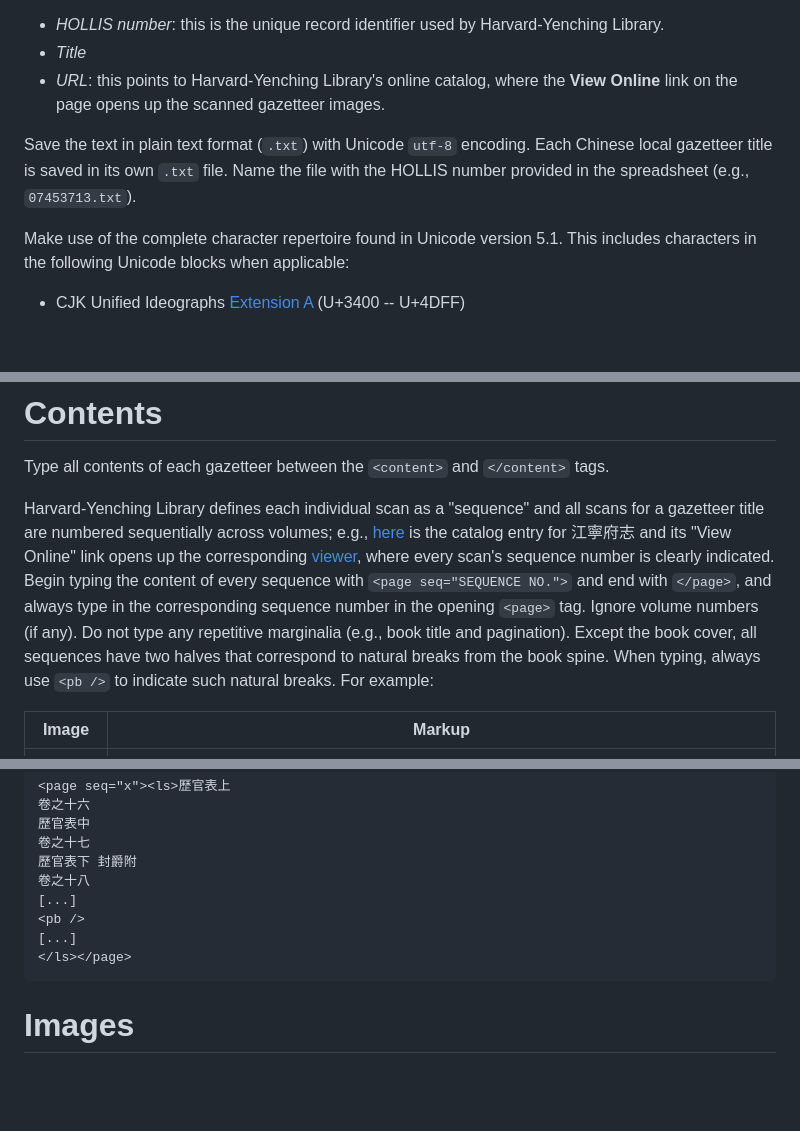
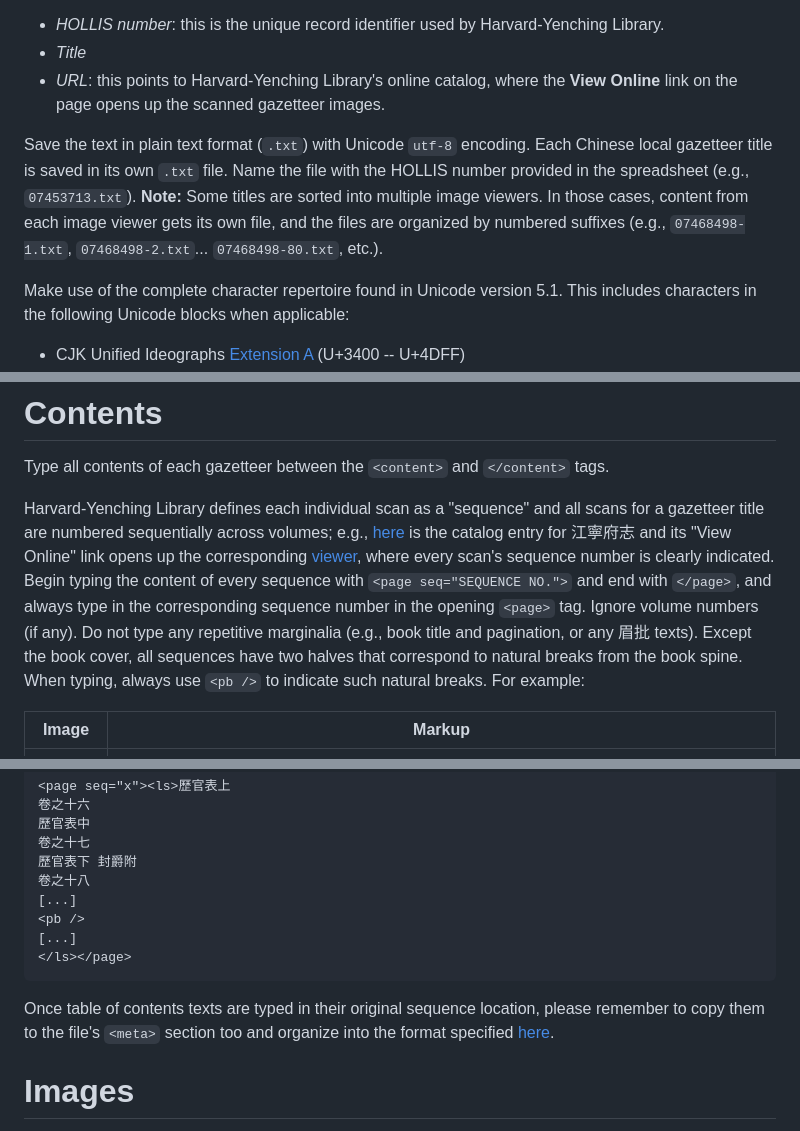
Before and after one commit to SeanyWang/despecs, a Markdown page: LGspecs.md, 3 parts joined by grey strips. Drawn GitHub-style; blank space fills up the shorter version.

````diff
--- a/LGspecs.md
+++ b/LGspecs.md
@@ -11,7 +11,7 @@ Each title of local gazetteers corresponds to a catalog record from the Harvard-
 * *Title*
 * *URL*: this points to Harvard-Yenching Library's online catalog, where the **View Online** link on the page opens up the scanned gazetteer images.
 
-Save the text in plain text format (`.txt`) with Unicode `utf-8` encoding. Each Chinese local gazetteer title is saved in its own `.txt` file. Name the file with the HOLLIS number provided in the spreadsheet (e.g., `07453713.txt`).
+Save the text in plain text format (`.txt`) with Unicode `utf-8` encoding. Each Chinese local gazetteer title is saved in its own `.txt` file. Name the file with the HOLLIS number provided in the spreadsheet (e.g., `07453713.txt`). **Note:** Some titles are sorted into multiple image viewers. In those cases, content from each image viewer gets its own file, and the files are organized by numbered suffixes (e.g., `07468498-1.txt`, `07468498-2.txt`... `07468498-80.txt`, etc.).
 
 Make use of the complete character repertoire found in Unicode version 5.1. This includes characters in the following Unicode blocks when applicable:
 
@@ -47,7 +47,7 @@ For the majority of files, the file structure should look as follows:
 
 Type all contents of each gazetteer between the `<content>` and `</content>` tags.
 
-Harvard-Yenching Library defines each individual scan as a "sequence" and all scans for a gazetteer title are numbered sequentially across volumes; e.g., [here](http://id.lib.harvard.edu/alma/990074670640203941/catalog) is the catalog entry for 江寧府志 and its "View Online" link opens up the corresponding [viewer](http://nrs.harvard.edu/urn-3:FHCL:14071862), where every scan's sequence number is clearly indicated. Begin typing the content of every sequence with `<page seq="SEQUENCE NO.">` and end with `</page>`, and always type in the corresponding sequence number in the opening `<page>` tag. Ignore volume numbers (if any). Do not type any repetitive marginalia (e.g., book title and pagination). Except the book cover, all sequences have two halves that correspond to natural breaks from the book spine. When typing, always use `<pb />` to indicate such natural breaks. For example:
+Harvard-Yenching Library defines each individual scan as a "sequence" and all scans for a gazetteer title are numbered sequentially across volumes; e.g., [here](http://id.lib.harvard.edu/alma/990074670640203941/catalog) is the catalog entry for 江寧府志 and its "View Online" link opens up the corresponding [viewer](http://nrs.harvard.edu/urn-3:FHCL:14071862), where every scan's sequence number is clearly indicated. Begin typing the content of every sequence with `<page seq="SEQUENCE NO.">` and end with `</page>`, and always type in the corresponding sequence number in the opening `<page>` tag. Ignore volume numbers (if any). Do not type any repetitive marginalia (e.g., book title and pagination, or any 眉批 texts). Except the book cover, all sequences have two halves that correspond to natural breaks from the book spine. When typing, always use `<pb />` to indicate such natural breaks. For example:
 
 Image | Markup
 ----- | ------
@@ -208,6 +208,8 @@ would be typed as such:
 </ls></page>
 ```
 
+Once table of contents texts are typed in their original sequence location, please remember to copy them to the file's `<meta>` section too and organize into the format specified [here](TOCspecs.md).
+
 # Images
 
 Type `<img />` to mark the location of an image without any caption, title, or embedded texts.
````
Also changed, not shown: other parts of LGspecs.md (+7 -0 lines), lgimg/afx1.jpeg (added), lgimg/afx2.jpg (added).
